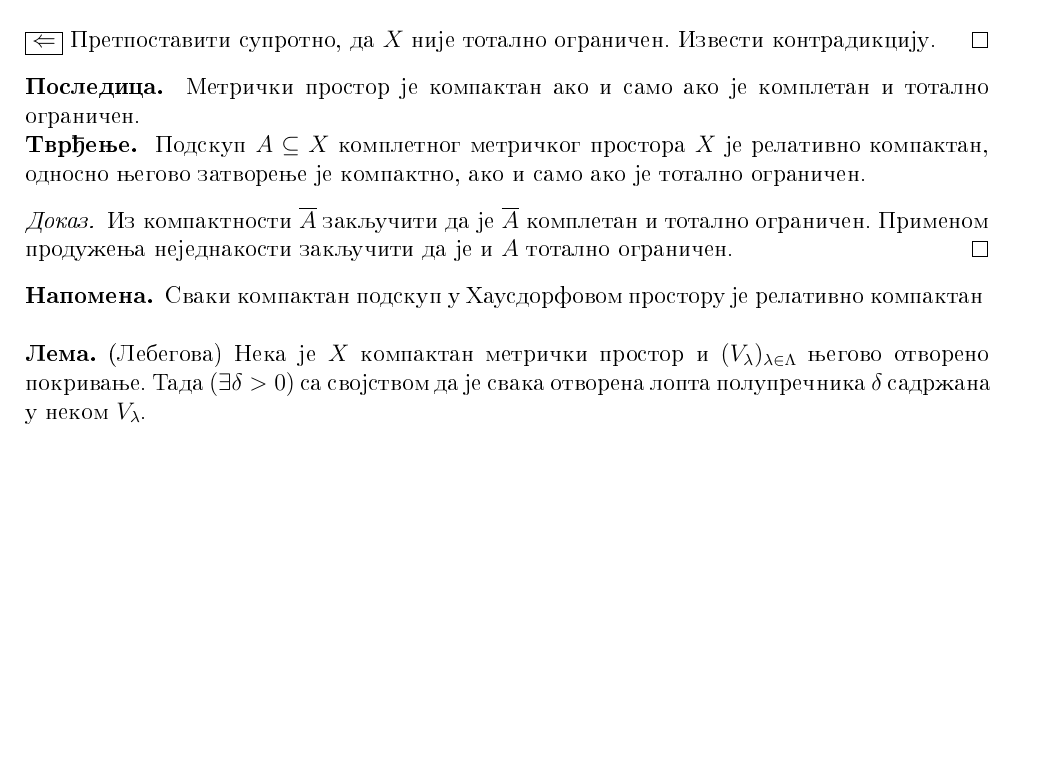
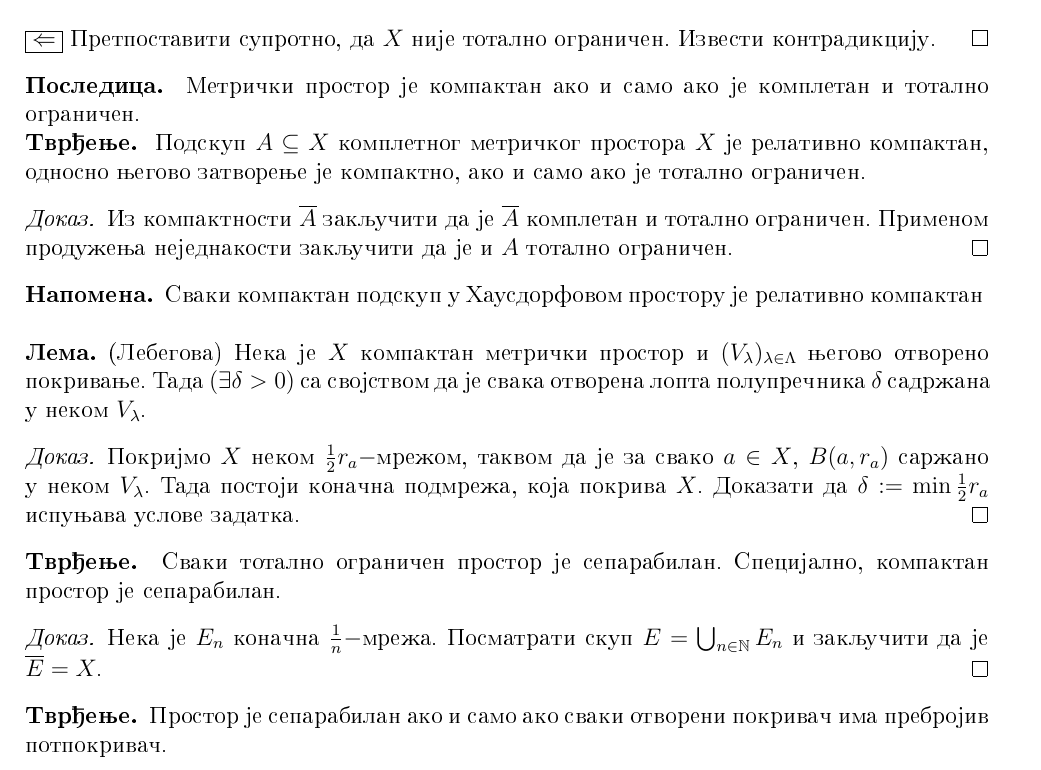
Before and after one commit to nevenas02/Analiza2, a LaTeX document (analiza2_beleske.tex): part of page 7 of 32 before the commit and part of page 7 of 33 after it, cut so that both start at the same text, the shorter picture padded with empty space. Compiled offline with pdfLaTeX.

Commit message:
Dopunio kompaktnost

```diff
--- a/analiza2_beleske.tex
+++ b/analiza2_beleske.tex
@@ -440,6 +443,20 @@ Svaki kompaktan podskup u Hausdorfovom prostoru je relativno kompaktan
 \begin{lema}(Lebegova)
 Neka je $X$ kompaktan metrichki prostor i $(V_{\lambda})_{\lambda \in \Lambda}$ njegovo otvoreno pokrivanje. Tada $(\exists \delta > 0)$ sa svojstvom da je svaka otvorena lopta poluprechnika $\delta$ sadrz1ana u nekom $V_{\lambda}$.
 \end{lema}
+\begin{proof}
+	Pokrijmo $X$ nekom $\frac{1}{2} r_a-$mrezhom, takvom da je za svako $a\in X$, $B(a, r_a)$ sarzhano u nekom $V_\lambda$. Tada postoji konachna podmrezha,
+	koja pokriva $X$. Dokazati da $\delta:=\min \frac{1}{2} r_a$ ispunjava uslove zadatka.
+\end{proof}
+\begin{tvr}
+	Svaki totalno ogranichen prostor je separabilan. Specijalno, kompaktan prostor je separabilan.
+\end{tvr}
+\begin{proof}
+	Neka je $E_n$ konachna $\frac{1}{n}-$mrezha. Posmatrati skup $E = \bigcup_{n \in \NN} E_n$ i zakljuchiti da je $\overline E = X$.
+\end{proof}
+
+\begin{tvr}
+	Prostor je separabilan ako i samo ako svaki otvoreni pokrivach ima prebrojiv potpokrivach.
+\end{tvr}
 
 \subsection{Prostor neprekidnih preslikavanja}
 
```
Also changed, not shown: analiza2_beleske.pdf, analiza2_beleske.tex (9 more changed lines).
